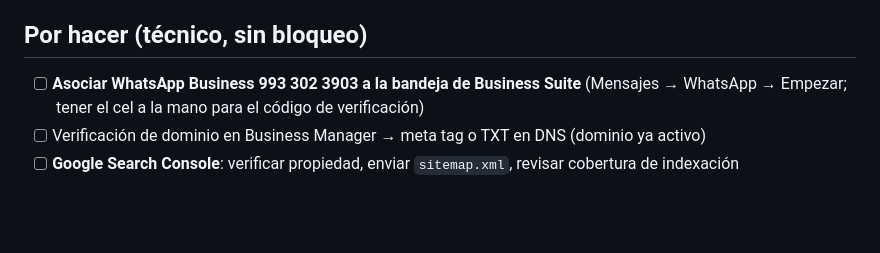
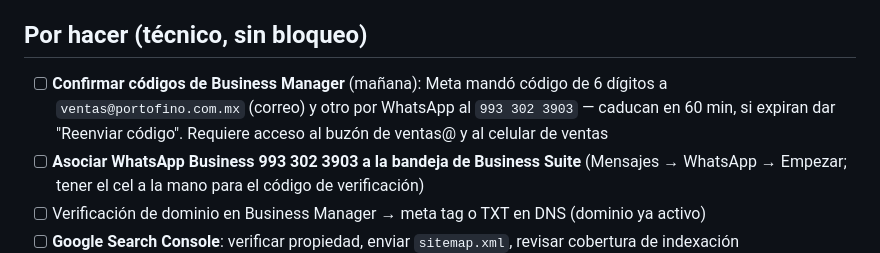
Before and after one commit to unknownshopper/portofino, a Markdown page: TODO.md, the part around the change. GitHub-like rendering; blank space fills up the shorter version.

Commit message:
TODO: códigos de verificación Business Manager (correo + WA) caducan en 60 min

```diff
--- a/TODO.md
+++ b/TODO.md
@@ -17,6 +17,7 @@
 
 ## Por hacer (técnico, sin bloqueo)
 
+- [ ] **Confirmar códigos de Business Manager** (mañana): Meta mandó código de 6 dígitos a `ventas@portofino.com.mx` (correo) y otro por WhatsApp al `993 302 3903` — caducan en 60 min, si expiran dar "Reenviar código". Requiere acceso al buzón de ventas@ y al celular de ventas
 - [ ] **Asociar WhatsApp Business 993 302 3903 a la bandeja de Business Suite** (Mensajes → WhatsApp → Empezar; tener el cel a la mano para el código de verificación)
 - [ ] Verificación de dominio en Business Manager → meta tag o TXT en DNS (dominio ya activo)
 - [ ] **Google Search Console**: verificar propiedad, enviar `sitemap.xml`, revisar cobertura de indexación
```
